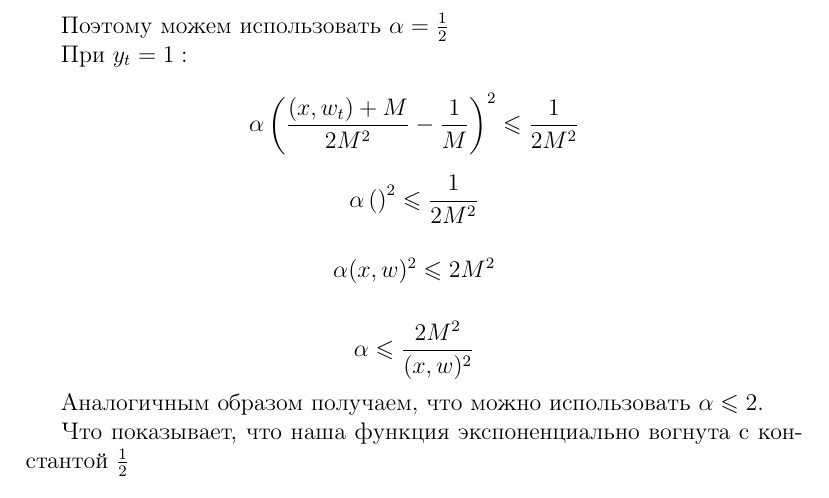
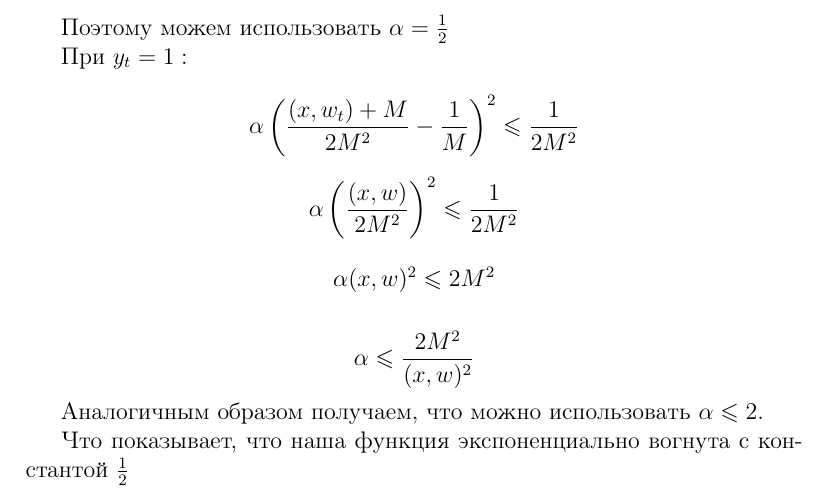
Before and after one commit to MikeLepekhin/Online-Convex-Optimisation, a LaTeX document (text.tex): part of page 17 of 17, cut so that both start at the same text. Compiled offline with pdfLaTeX.

Commit message:
Minor changes

```diff
--- a/text.tex
+++ b/text.tex
@@ -520,7 +520,7 @@ $$ \alpha = \frac{1}{2} \leqslant \frac{2M^2}{((x, w_t) + M)^2} $$
 
 $$ \alpha \left(\frac{(x, w_t) + M}{2M^2} - \frac{1}{M}\right)^2 \leqslant \frac{1}{2M^2} $$
 
-$$ \alpha \left(\right)^2 \leqslant \frac{1}{2M^2} $$
+$$ \alpha \left(\frac{(x, w)}{2M^2}\right)^2 \leqslant \frac{1}{2M^2} $$
 
 $$ \alpha (x, w)^2 \leqslant 2M^2 $$
 
```
Also changed, not shown: text.pdf, 1 other file.
